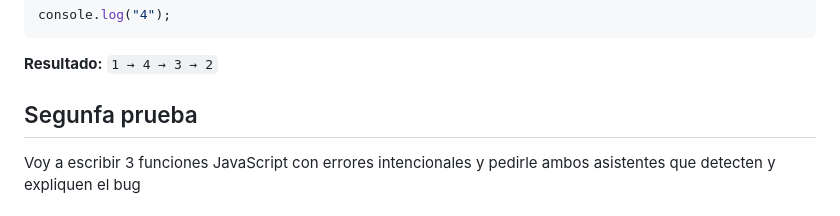
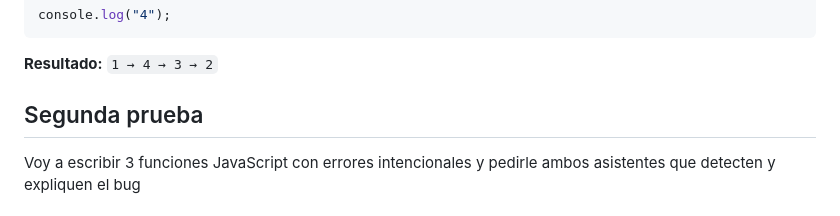
Before and after one commit to Pinedator/taskflow-project, a Markdown page: docs/ai/ai-comparison.md, the part around the change. Rendered like a GitHub page.

````diff
--- a/docs/ai/ai-comparison.md
+++ b/docs/ai/ai-comparison.md
@@ -37,7 +37,7 @@ console.log("4");
 ```
 **Resultado:** `1 → 4 → 3 → 2`
 
-## Segunfa prueba
+## Segunda prueba
 
 Voy a escribir 3 funciones JavaScript con errores intencionales y pedirle ambos asistentes que detecten y expliquen el bug
 
````
